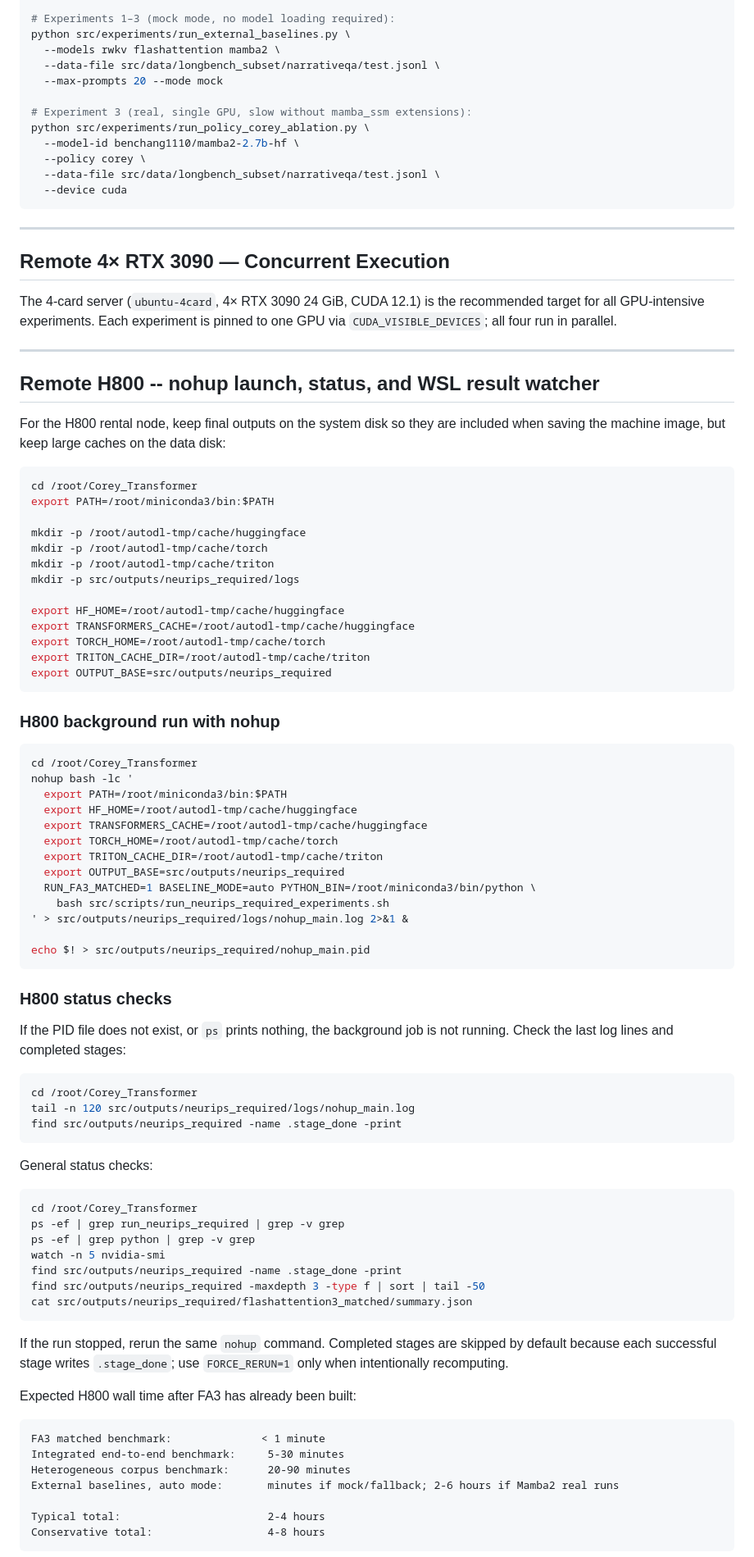
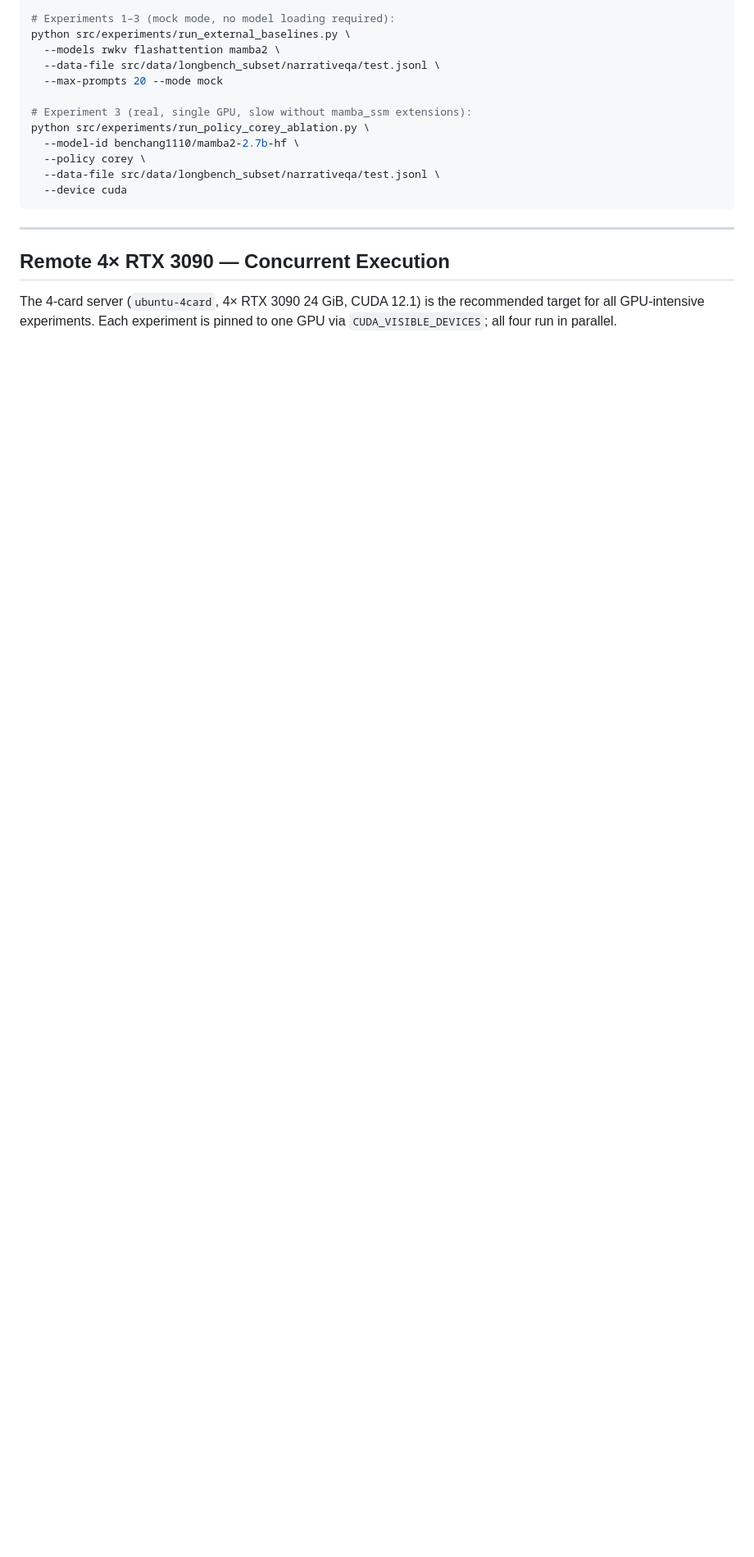
Before and after one commit to mabo1215/COREY_Transformer, a Markdown page: src/usage.md, the part around one of its changes. Shown at 82% size. Drawn GitHub-style; blank space fills up the shorter version.

````diff
--- a/src/usage.md
+++ b/src/usage.md
@@ -55,84 +55,3 @@ python src/experiments/run_policy_corey_ablation.py \
 The 4-card server (`ubuntu-4card`, 4× RTX 3090 24 GiB, CUDA 12.1) is the
 recommended target for all GPU-intensive experiments.  Each experiment is
 pinned to one GPU via `CUDA_VISIBLE_DEVICES`; all four run in parallel.
-
----
-
-## Remote H800 -- nohup launch, status, and WSL result watcher
-
-For the H800 rental node, keep final outputs on the system disk so they are
-included when saving the machine image, but keep large caches on the data disk:
-
-```bash
-cd /root/Corey_Transformer
-export PATH=/root/miniconda3/bin:$PATH
-
-mkdir -p /root/autodl-tmp/cache/huggingface
-mkdir -p /root/autodl-tmp/cache/torch
-mkdir -p /root/autodl-tmp/cache/triton
-mkdir -p src/outputs/neurips_required/logs
-
-export HF_HOME=/root/autodl-tmp/cache/huggingface
-export TRANSFORMERS_CACHE=/root/autodl-tmp/cache/huggingface
-export TORCH_HOME=/root/autodl-tmp/cache/torch
-export TRITON_CACHE_DIR=/root/autodl-tmp/cache/triton
-export OUTPUT_BASE=src/outputs/neurips_required
-```
-
-### H800 background run with nohup
-
-```bash
-cd /root/Corey_Transformer
-nohup bash -lc '
-  export PATH=/root/miniconda3/bin:$PATH
-  export HF_HOME=/root/autodl-tmp/cache/huggingface
-  export TRANSFORMERS_CACHE=/root/autodl-tmp/cache/huggingface
-  export TORCH_HOME=/root/autodl-tmp/cache/torch
-  export TRITON_CACHE_DIR=/root/autodl-tmp/cache/triton
-  export OUTPUT_BASE=src/outputs/neurips_required
-  RUN_FA3_MATCHED=1 BASELINE_MODE=auto PYTHON_BIN=/root/miniconda3/bin/python \
-    bash src/scripts/run_neurips_required_experiments.sh
-' > src/outputs/neurips_required/logs/nohup_main.log 2>&1 &
-
-echo $! > src/outputs/neurips_required/nohup_main.pid
-```
-
-### H800 status checks
-
-If the PID file does not exist, or `ps` prints nothing, the background job is
-not running. Check the last log lines and completed stages:
-
-```bash
-cd /root/Corey_Transformer
-tail -n 120 src/outputs/neurips_required/logs/nohup_main.log
-find src/outputs/neurips_required -name .stage_done -print
-```
-
-General status checks:
-
-```bash
-cd /root/Corey_Transformer
-ps -ef | grep run_neurips_required | grep -v grep
-ps -ef | grep python | grep -v grep
-watch -n 5 nvidia-smi
-find src/outputs/neurips_required -name .stage_done -print
-find src/outputs/neurips_required -maxdepth 3 -type f | sort | tail -50
-cat src/outputs/neurips_required/flashattention3_matched/summary.json
-```
-
-If the run stopped, rerun the same `nohup` command. Completed stages are
-skipped by default because each successful stage writes `.stage_done`; use
-`FORCE_RERUN=1` only when intentionally recomputing.
-
-Expected H800 wall time after FA3 has already been built:
-
-```text
-FA3 matched benchmark:              < 1 minute
-Integrated end-to-end benchmark:     5-30 minutes
-Heterogeneous corpus benchmark:      20-90 minutes
-External baselines, auto mode:       minutes if mock/fallback; 2-6 hours if Mamba2 real runs
-
-Typical total:                       2-4 hours
-Conservative total:                  4-8 hours
-```
-
````
Also changed, not shown: other parts of src/usage.md (+0 -24 lines).
